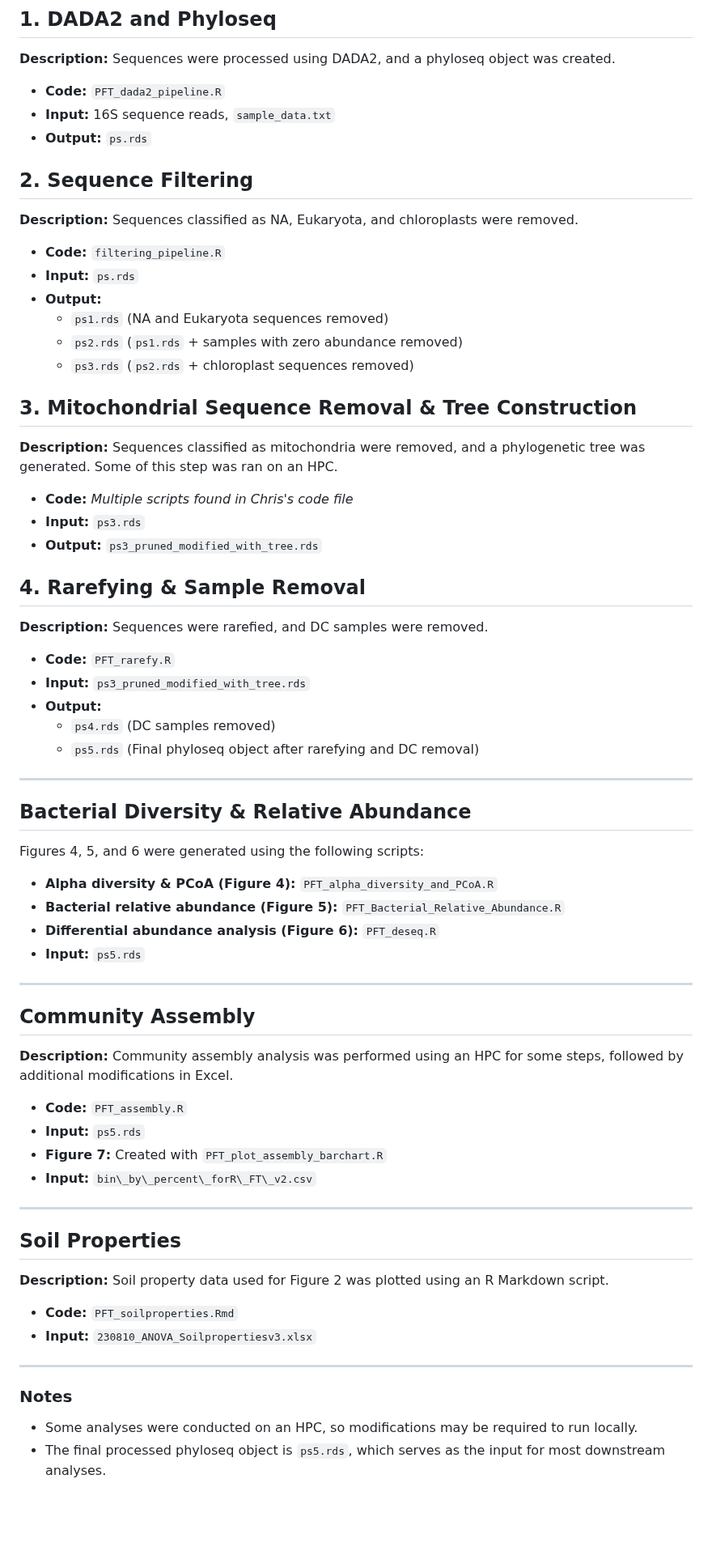
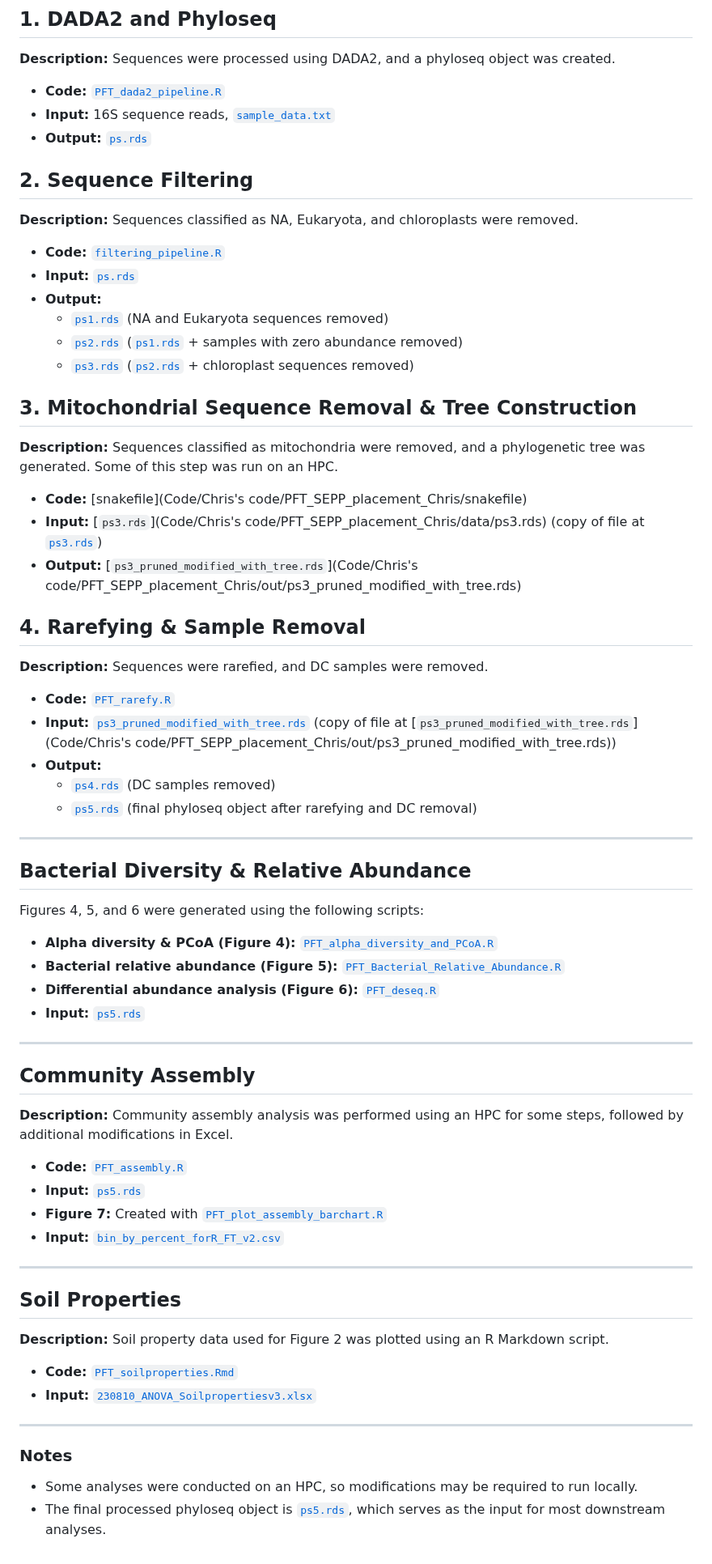
Before and after one commit to thurstonak/Bacteria-Alaska-Permafrost-Thaw, a Markdown page: README.md, the part around one of its changes. Shown at 81% size. GitHub-like rendering; blank space fills up the shorter version.

Commit message:
add paths in links

```diff
--- a/README.md
+++ b/README.md
@@ -21,38 +21,38 @@ The location names were changed for the paper.
 
 **Description:** Sequences were processed using DADA2, and a phyloseq object was created.
 
-- **Code:** `PFT_dada2_pipeline.R`
-- **Input:** 16S sequence reads, `sample_data.txt`
-- **Output:** `ps.rds`
+- **Code:** [`PFT_dada2_pipeline.R`](Code/PFT_dada2_pipeline.R)
+- **Input:** 16S sequence reads, [`sample_data.txt`](Data/sample_data.txt)
+- **Output:** [`ps.rds`](outputs/ps.rds)
 
 ## 2. Sequence Filtering
 
 **Description:** Sequences classified as NA, Eukaryota, and chloroplasts were removed.
 
-- **Code:** `filtering_pipeline.R`
-- **Input:** `ps.rds`
+- **Code:** [`filtering_pipeline.R`](Code/filtering_pipeline.R)
+- **Input:** [`ps.rds`](outputs/ps.rds)
 - **Output:**
-  - `ps1.rds` (NA and Eukaryota sequences removed)
-  - `ps2.rds` (`ps1.rds` + samples with zero abundance removed)
-  - `ps3.rds` (`ps2.rds` + chloroplast sequences removed)
+  - [`ps1.rds`](outputs/ps1.rds) (NA and Eukaryota sequences removed)
+  - [`ps2.rds`](outputs/ps2.rds) ([`ps1.rds`](outputs/ps1.rds) + samples with zero abundance removed)
+  - [`ps3.rds`](outputs/ps3.rds) ([`ps2.rds`](outputs/ps2.rds) + chloroplast sequences removed)
 
 ## 3. Mitochondrial Sequence Removal & Tree Construction
 
-**Description:** Sequences classified as mitochondria were removed, and a phylogenetic tree was generated. Some of this step was ran on an HPC.
+**Description:** Sequences classified as mitochondria were removed, and a phylogenetic tree was generated. Some of this step was run on an HPC.
 
-- **Code:** *Multiple scripts found in Chris's code file*
-- **Input:** `ps3.rds`
-- **Output:** `ps3_pruned_modified_with_tree.rds`
+- **Code:** [snakefile](Code/Chris's code/PFT_SEPP_placement_Chris/snakefile)
+- **Input:** [`ps3.rds`](Code/Chris's code/PFT_SEPP_placement_Chris/data/ps3.rds) (copy of file at [`ps3.rds`](outputs/ps3.rds))
+- **Output:** [`ps3_pruned_modified_with_tree.rds`](Code/Chris's code/PFT_SEPP_placement_Chris/out/ps3_pruned_modified_with_tree.rds)
 
 ## 4. Rarefying & Sample Removal
 
 **Description:** Sequences were rarefied, and DC samples were removed.
 
-- **Code:** `PFT_rarefy.R`
-- **Input:** `ps3_pruned_modified_with_tree.rds`
+- **Code:** [`PFT_rarefy.R`](Code/PFT_rarefy.R)
+- **Input:** [`ps3_pruned_modified_with_tree.rds`](outputs/ps3_pruned_modified_with_tree.rds) (copy of file at [`ps3_pruned_modified_with_tree.rds`](Code/Chris's code/PFT_SEPP_placement_Chris/out/ps3_pruned_modified_with_tree.rds))
 - **Output:**
-  - `ps4.rds` (DC samples removed)
-  - `ps5.rds` (Final phyloseq object after rarefying and DC removal)
+  - [`ps4.rds`](outputs/ps4.rds) (DC samples removed)
+  - [`ps5.rds`](outputs/ps5.rds) (final phyloseq object after rarefying and DC removal)
 
 ---
 
@@ -60,10 +60,10 @@ The location names were changed for the paper.
 
 Figures 4, 5, and 6 were generated using the following scripts:
 
-- **Alpha diversity & PCoA (Figure 4):** `PFT_alpha_diversity_and_PCoA.R`
-- **Bacterial relative abundance (Figure 5):** `PFT_Bacterial_Relative_Abundance.R`
-- **Differential abundance analysis (Figure 6):** `PFT_deseq.R`
-- **Input:** `ps5.rds`
+- **Alpha diversity & PCoA (Figure 4):** [`PFT_alpha_diversity_and_PCoA.R`](Code/PFT_alpha_diversity_and_PCoA.R)
+- **Bacterial relative abundance (Figure 5):** [`PFT_Bacterial_Relative_Abundance.R`](Code/PFT_Bacterial_Relative_Abundance.R)
+- **Differential abundance analysis (Figure 6):** [`PFT_deseq.R`](Code/PFT_deseq.R)
+- **Input:** [`ps5.rds`](outputs/ps5.rds)
 
 ---
 
@@ -71,10 +71,10 @@ Figures 4, 5, and 6 were generated using the following scripts:
 
 **Description:** Community assembly analysis was performed using an HPC for some steps, followed by additional modifications in Excel.
 
-- **Code:** `PFT_assembly.R`
-- **Input:** `ps5.rds`
-- **Figure 7:** Created with `PFT_plot_assembly_barchart.R`
-- **Input:** `bin\_by\_percent\_forR\_FT\_v2.csv`
+- **Code:** [`PFT_assembly.R`](Code/PFT_assembly.R)
+- **Input:** [`ps5.rds`](outputs/ps5.rds)
+- **Figure 7:** Created with [`PFT_plot_assembly_barchart.R`](Code/PFT_plot_assembly_barchart.R)
+- **Input:** [`bin_by_percent_forR_FT_v2.csv`](Data/Data/bin_by_percent_forR_FT_v2.csv)
 
 ---
 
@@ -82,11 +82,11 @@ Figures 4, 5, and 6 were generated using the following scripts:
 
 **Description:** Soil property data used for Figure 2 was plotted using an R Markdown script.
 
-- **Code:** `PFT_soilproperties.Rmd`
-- **Input:** `230810_ANOVA_Soilpropertiesv3.xlsx`
+- **Code:** [`PFT_soilproperties.Rmd`](Code/PFT_soilproperties.Rmd)
+- **Input:** [`230810_ANOVA_Soilpropertiesv3.xlsx`](Data/230810_ANOVA_Soilpropertiesv3.xlsx)
 
 ---
 
 ### Notes
 - Some analyses were conducted on an HPC, so modifications may be required to run locally.
-- The final processed phyloseq object is `ps5.rds`, which serves as the input for most downstream analyses.
+- The final processed phyloseq object is [`ps5.rds`](outputs/ps5.rds), which serves as the input for most downstream analyses.
```
Also changed, not shown: other parts of README.md (+2 -2 lines).
